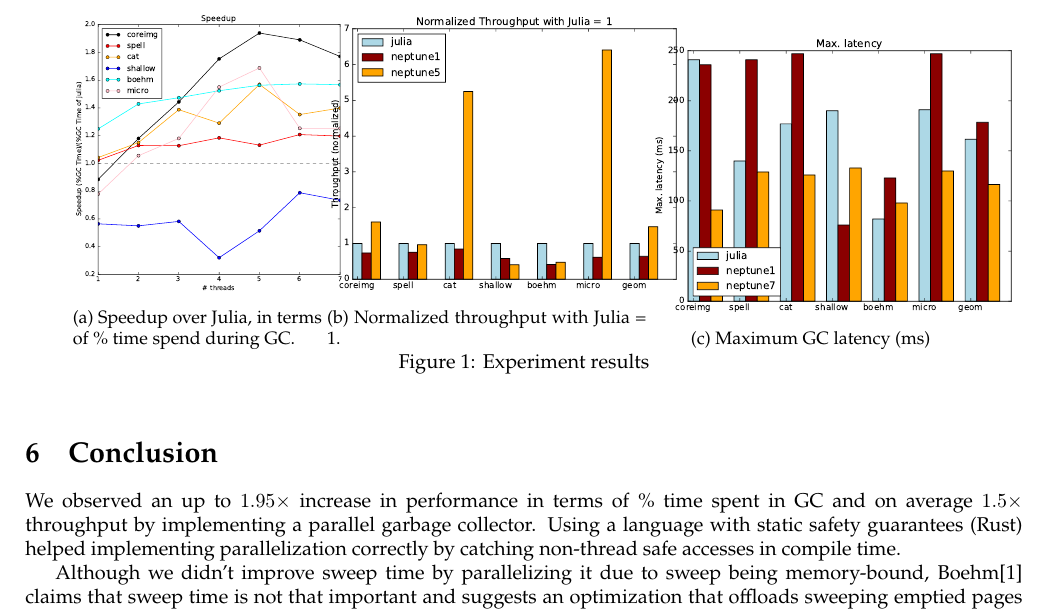
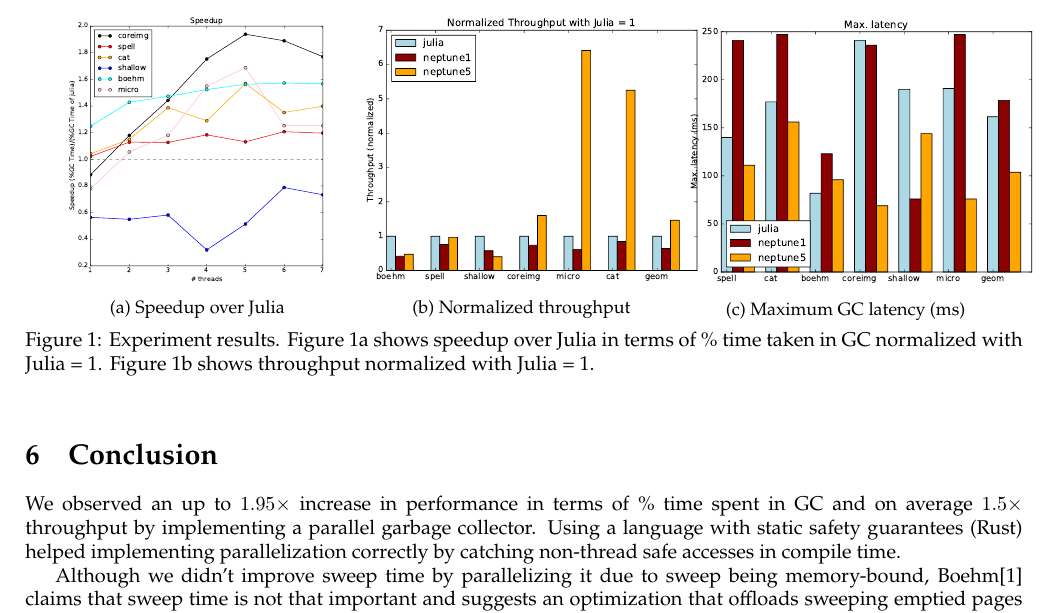
Before and after one commit to maemre/neptune, a LaTeX document (doc/report/report.tex, which reads doc/report/evaluation.tex): part of page 4 of 5, cut so that both start at the same text. Compiled offline with pdfLaTeX.

Commit message:
Fix figures

```diff
--- a/doc/report/evaluation.tex
+++ b/doc/report/evaluation.tex
@@ -12,31 +12,31 @@ Marlow et al. also report similar overhead for GHC's parallel garbage collector
 
 \begin{figure}[h]
   \centering
-    \begin{subfigure}{0.25\textwidth}
+    \begin{subfigure}{0.32\textwidth}
       \centering
       % \vspace{-2em}
-      \includegraphics[height=5cm]{figures/speedup-julia.pdf}
-      \caption{Speedup over Julia, in terms of \% time spend during GC.}
+      \includegraphics[height=4.8cm]{figures/speedup-julia.pdf}
+      \caption{Speedup over Julia}
       \label{fig:speedup}
     \end{subfigure}
     \begin{subfigure}{0.32\textwidth}
       \centering
       % \vspace{-2em}
-      \includegraphics[height=5cm]{figures/throughput-normalized-julia.pdf}
+      \includegraphics[height=4.8cm]{figures/throughput-normalized-julia.pdf}
 
-      \caption{Normalized throughput with Julia = 1.}
+      \caption{Normalized throughput}
       \label{fig:throughput}
     \end{subfigure}
     \begin{subfigure}{0.32\textwidth}
       \centering
       % \vspace{-2em}
-      \includegraphics[height=5cm]{figures/max-latency.pdf}
+      \includegraphics[height=4.8cm]{figures/max-latency.pdf}
       %\todo{FIX neptune7 WITH neptune5}
-      \caption{Maximum GC latency (ms)}
+      \caption{Maximum GC latency (ms)\\}
       \label{fig:latency}
     \end{subfigure}
-    \vspace{-1em}
-    \caption{Experiment results}
+    \vspace{-0.5em}
+    \caption{Experiment results. Figure~\ref{fig:speedup} shows speedup over Julia in terms of \% time taken in GC normalized with Julia = 1. Figure~\ref{fig:throughput} shows throughput normalized with Julia = 1.}
   \label{fig:results}
 \end{figure}
 
```
Also changed, not shown: doc/report/figures/max-latency.pdf, doc/report/figures/throughput-normalized-julia.pdf, doc/report/figures/throughput.pdf, results/max-latency.pdf, results/throughput-normalized-julia.pdf, results/throughput.pdf.
